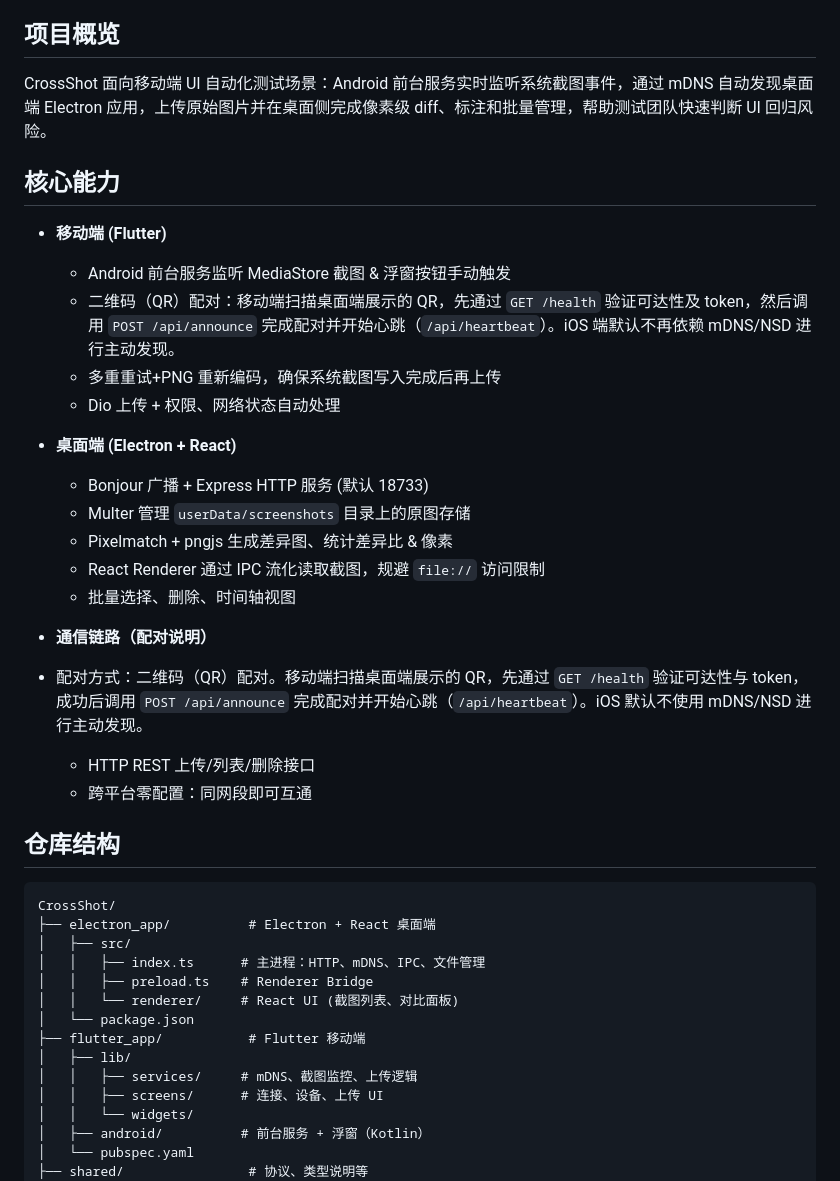
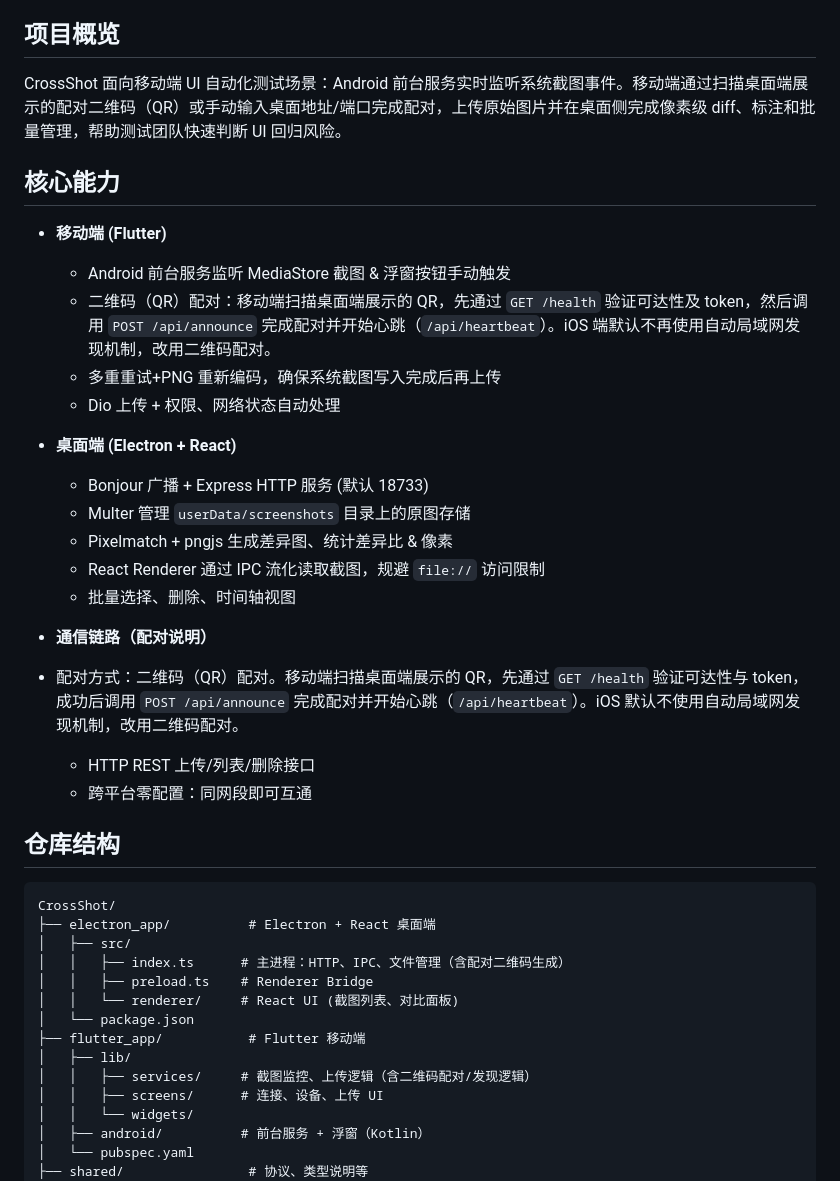
Before and after one commit to fastalks/CrossShot, a Markdown page: README.md, the part around one of its changes. Drawn GitHub-style.

```diff
--- a/README.md
+++ b/README.md
@@ -21,13 +21,13 @@ English version: [README_EN.md](README_EN.md)
 
 ## 项目概览
 
-CrossShot 面向移动端 UI 自动化测试场景：Android 前台服务实时监听系统截图事件，通过 mDNS 自动发现桌面端 Electron 应用，上传原始图片并在桌面侧完成像素级 diff、标注和批量管理，帮助测试团队快速判断 UI 回归风险。
+CrossShot 面向移动端 UI 自动化测试场景：Android 前台服务实时监听系统截图事件。移动端通过扫描桌面端展示的配对二维码（QR）或手动输入桌面地址/端口完成配对，上传原始图片并在桌面侧完成像素级 diff、标注和批量管理，帮助测试团队快速判断 UI 回归风险。
 
 ## 核心能力
 
 - **移动端 (Flutter)**
   - Android 前台服务监听 MediaStore 截图 & 浮窗按钮手动触发
-  - 二维码（QR）配对：移动端扫描桌面端展示的 QR，先通过 `GET /health` 验证可达性及 token，然后调用 `POST /api/announce` 完成配对并开始心跳（`/api/heartbeat`）。iOS 端默认不再依赖 mDNS/NSD 进行主动发现。
+  - 二维码（QR）配对：移动端扫描桌面端展示的 QR，先通过 `GET /health` 验证可达性及 token，然后调用 `POST /api/announce` 完成配对并开始心跳（`/api/heartbeat`）。iOS 端默认不再使用自动局域网发现机制，改用二维码配对。
   - 多重重试+PNG 重新编码，确保系统截图写入完成后再上传
   - Dio 上传 + 权限、网络状态自动处理
 
@@ -39,7 +39,7 @@ CrossShot 面向移动端 UI 自动化测试场景：Android 前台服务实时
   - 批量选择、删除、时间轴视图
 
 - **通信链路（配对说明）**
-- 配对方式：二维码（QR）配对。移动端扫描桌面端展示的 QR，先通过 `GET /health` 验证可达性与 token，成功后调用 `POST /api/announce` 完成配对并开始心跳（`/api/heartbeat`）。iOS 默认不使用 mDNS/NSD 进行主动发现。
+- 配对方式：二维码（QR）配对。移动端扫描桌面端展示的 QR，先通过 `GET /health` 验证可达性与 token，成功后调用 `POST /api/announce` 完成配对并开始心跳（`/api/heartbeat`）。iOS 默认不使用自动局域网发现机制，改用二维码配对。
   - HTTP REST 上传/列表/删除接口
   - 跨平台零配置：同网段即可互通
 
@@ -49,13 +49,13 @@ CrossShot 面向移动端 UI 自动化测试场景：Android 前台服务实时
 CrossShot/
 ├── electron_app/          # Electron + React 桌面端
 │   ├── src/
-│   │   ├── index.ts      # 主进程：HTTP、mDNS、IPC、文件管理
+│   │   ├── index.ts      # 主进程：HTTP、IPC、文件管理（含配对二维码生成）
 │   │   ├── preload.ts    # Renderer Bridge
 │   │   └── renderer/     # React UI (截图列表、对比面板)
 │   └── package.json
 ├── flutter_app/           # Flutter 移动端
 │   ├── lib/
-│   │   ├── services/     # mDNS、截图监控、上传逻辑
+│   │   ├── services/     # 截图监控、上传逻辑（含二维码配对/发现逻辑）
 │   │   ├── screens/      # 连接、设备、上传 UI
 │   │   └── widgets/
 │   ├── android/          # 前台服务 + 浮窗（Kotlin）
```
Also changed, not shown: other parts of README.md (+6 -6 lines), README_EN.md (+11 -11 lines).
